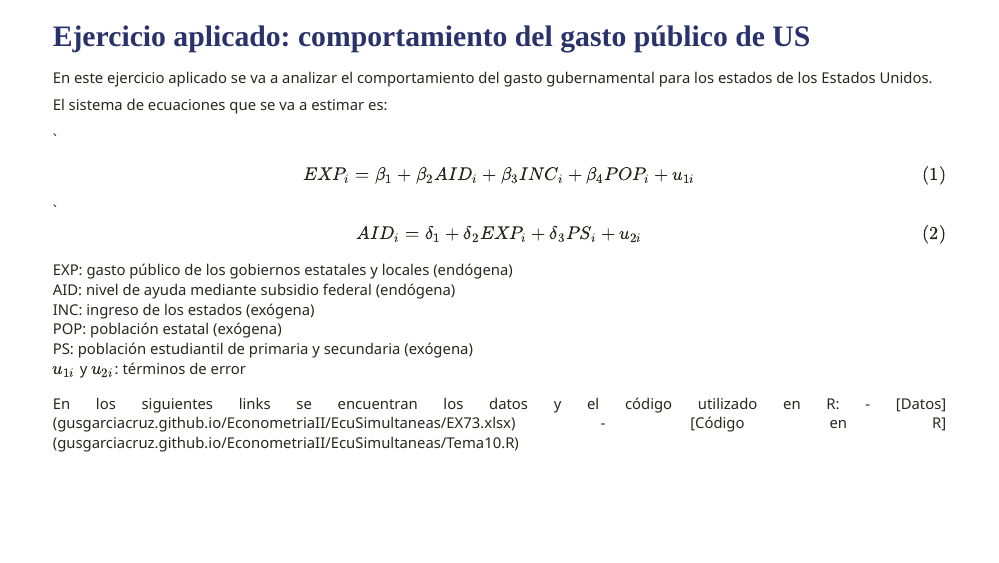
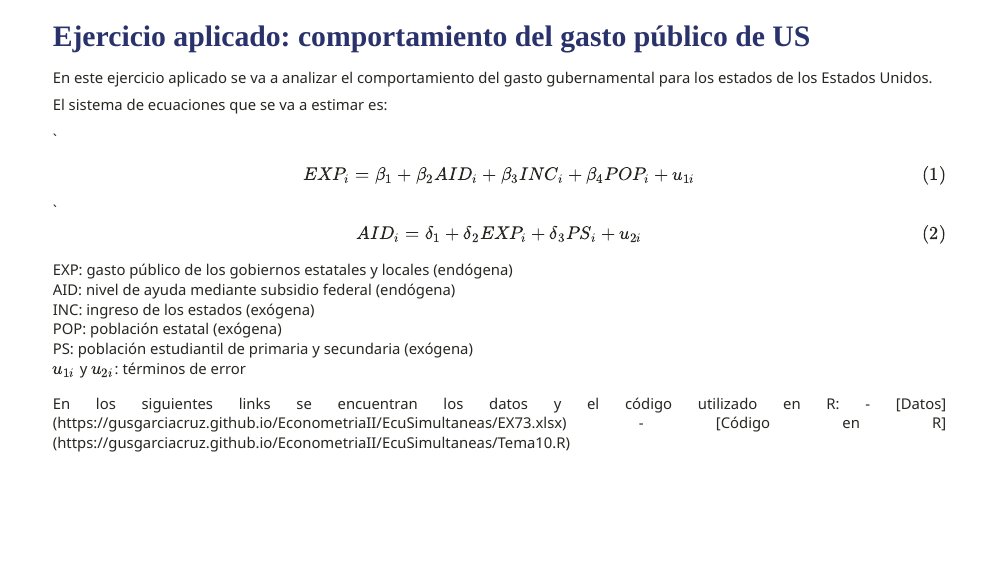
Before and after one commit to gusgarciacruz/EconometriaII, an R Markdown document (EcuSimultaneas/EcuSimultaneas.Rmd): page 32 of 38. The pictures show the slides in the output file EcuSimultaneas/EcuSimultaneas.html that the author committed with the source; the slides are laid out offline by our stand-in for remark.js, each with all of its steps uncovered, in fonts that may differ from those the slides ask for, and without slide numbers, shadows or browser add-ons; a font, style sheet, LaTeX package, included part or bibliography that could not be used is replaced or left out; library style sheets and scripts come from the installed R packages.

Commit message:
Add files via upload

```diff
--- a/EcuSimultaneas/EcuSimultaneas.Rmd
+++ b/EcuSimultaneas/EcuSimultaneas.Rmd
@@ -728,8 +728,8 @@ $u_{1i}$ y $u_{2i}$: términos de error
 
 <p style="margin-bottom: -.8em">
 En los siguientes links se encuentran los datos y el código utilizado en R:
-- [Datos](gusgarciacruz.github.io/EconometriaII/EcuSimultaneas/EX73.xlsx)
-- [Código en R](gusgarciacruz.github.io/EconometriaII/EcuSimultaneas/Tema10.R)
+- [Datos](https://gusgarciacruz.github.io/EconometriaII/EcuSimultaneas/EX73.xlsx)
+- [Código en R](https://gusgarciacruz.github.io/EconometriaII/EcuSimultaneas/Tema10.R)
 
 ---
 # <span style="font-size:80%">Ejercicio aplicado: comportamiento del gasto público de US</span>
```
Also changed, not shown: EcuSimultaneas/EcuSimultaneas.html, EcuSimultaneas/EcuSimultaneas.pdf.
